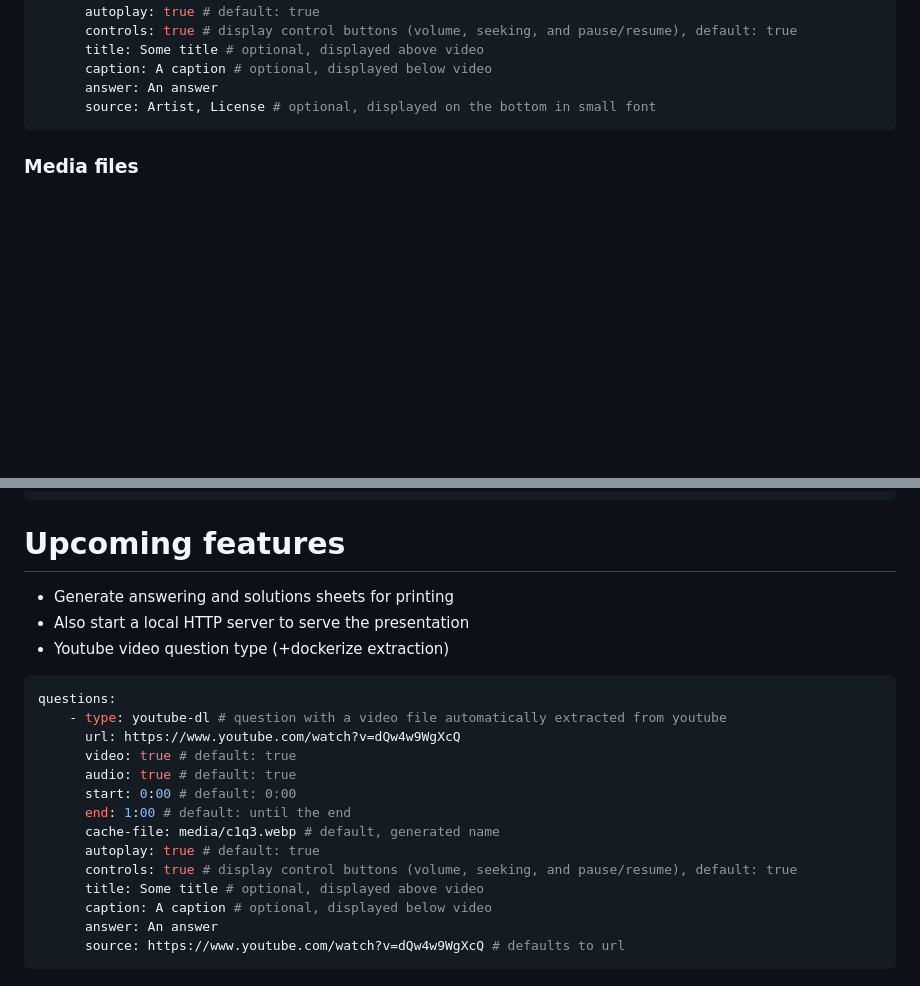
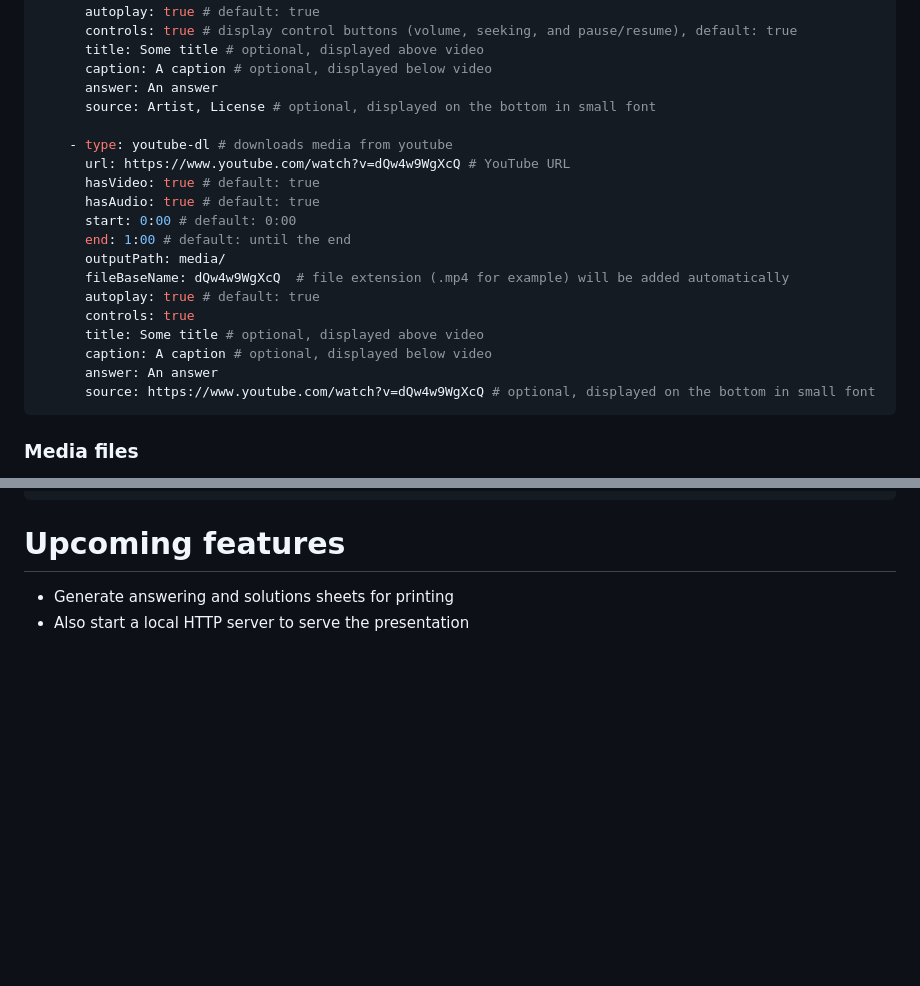
Before and after one commit to pfirpfel/pub-quiz-generator, a Markdown page: README.md, 2 parts joined by grey strips. Drawn GitHub-style; blank space fills up the shorter version.

````diff
--- a/README.md
+++ b/README.md
@@ -102,6 +102,21 @@ questions: # array of questions, if missing the category will be treated just as
       caption: A caption # optional, displayed below video
       answer: An answer
       source: Artist, License # optional, displayed on the bottom in small font
+
+    - type: youtube-dl # downloads media from youtube
+      url: https://www.youtube.com/watch?v=dQw4w9WgXcQ # YouTube URL
+      hasVideo: true # default: true
+      hasAudio: true # default: true
+      start: 0:00 # default: 0:00
+      end: 1:00 # default: until the end
+      outputPath: media/
+      fileBaseName: dQw4w9WgXcQ  # file extension (.mp4 for example) will be added automatically
+      autoplay: true # default: true
+      controls: true
+      title: Some title # optional, displayed above video
+      caption: A caption # optional, displayed below video
+      answer: An answer
+      source: https://www.youtube.com/watch?v=dQw4w9WgXcQ # optional, displayed on the bottom in small font
 ```
 
 ### Media files
@@ -121,20 +136,3 @@ To disable category/question numbering, add this rule to the `custom_css` proper
 # Upcoming features
 - Generate answering and solutions sheets for printing
 - Also start a local HTTP server to serve the presentation
-- Youtube video question type (+dockerize extraction)
-```yaml
-questions:
-    - type: youtube-dl # question with a video file automatically extracted from youtube
-      url: https://www.youtube.com/watch?v=dQw4w9WgXcQ
-      video: true # default: true
-      audio: true # default: true
-      start: 0:00 # default: 0:00
-      end: 1:00 # default: until the end
-      cache-file: media/c1q3.webp # default, generated name
-      autoplay: true # default: true
-      controls: true # display control buttons (volume, seeking, and pause/resume), default: true
-      title: Some title # optional, displayed above video
-      caption: A caption # optional, displayed below video
-      answer: An answer
-      source: https://www.youtube.com/watch?v=dQw4w9WgXcQ # defaults to url
-```
````
